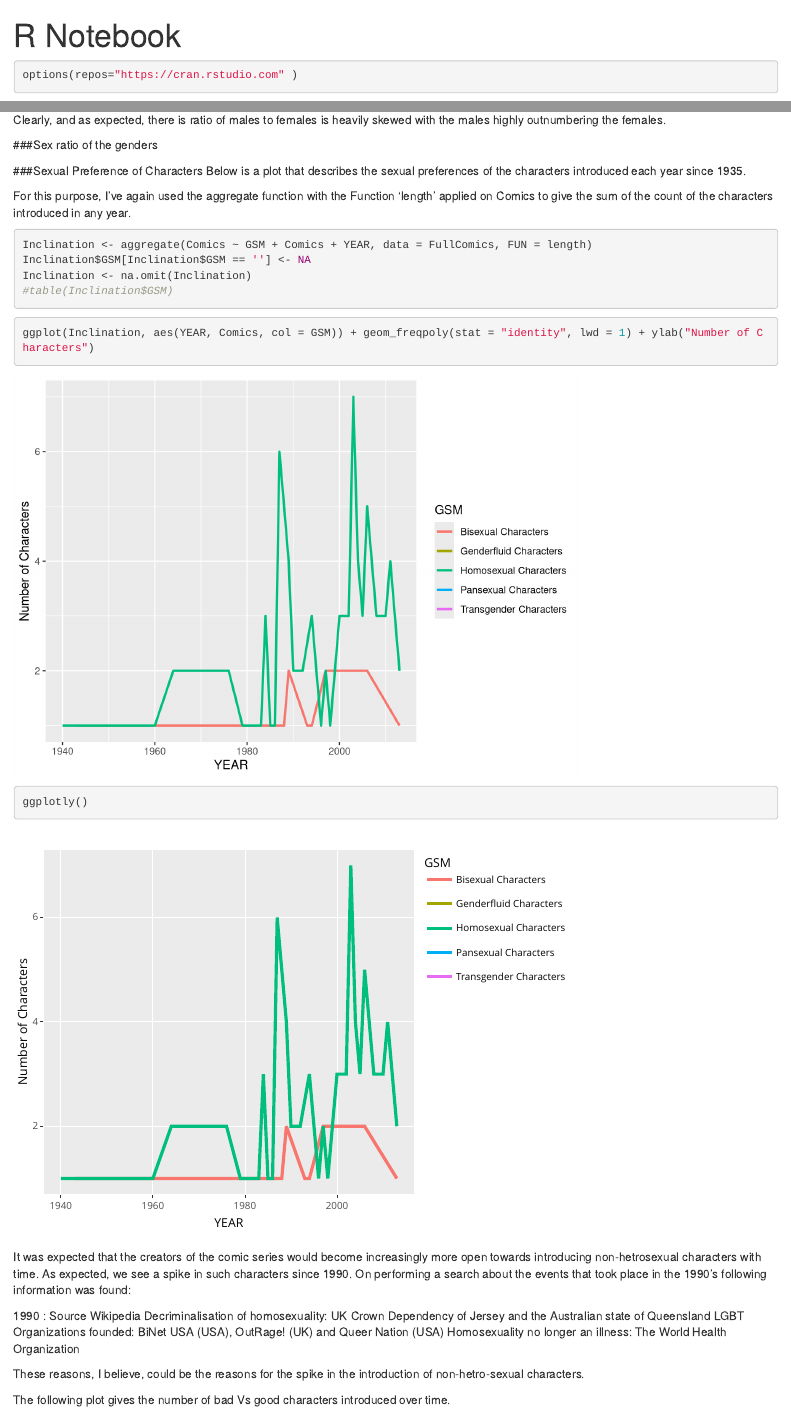
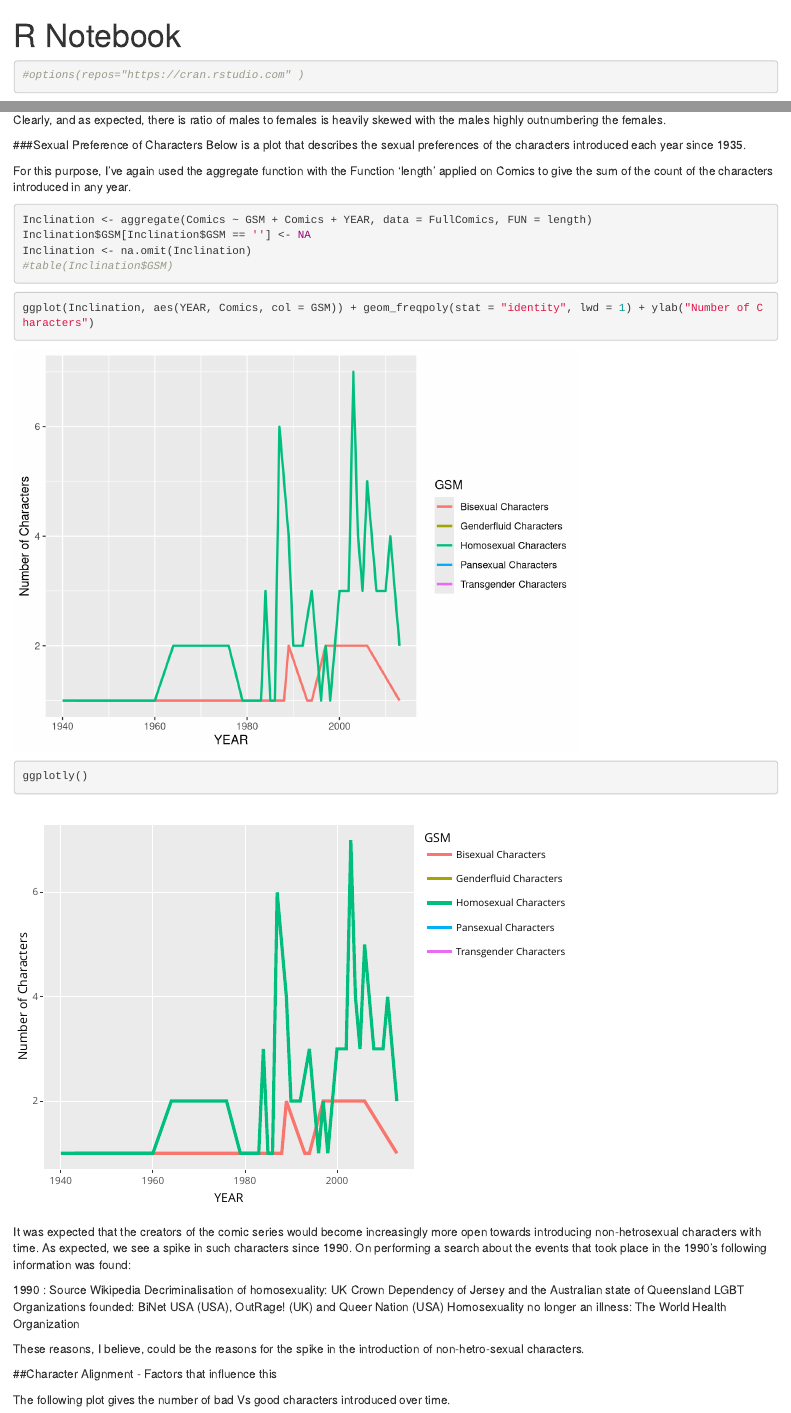
Before and after one commit to rahuljungbahadur/DC-Vs-Marvel, an R Markdown document (DC Vs Marvel/DCMarvel.Rmd): the page in a window 1100 px wide, from its top, and a second part further down, joined at a grey line. Rendered offline with R 4.5, knitr and Pandoc, with nearby package versions; code that draws random numbers runs with fixed seeds of ours; some code elsewhere in the file could not run offline.

Commit message:
improved files

````diff
--- a/DC Vs Marvel/DCMarvel.Rmd
+++ b/DC Vs Marvel/DCMarvel.Rmd
@@ -1,25 +1,14 @@
 ---
 title: "R Notebook"
 output:
-  html_document:
-    toc: yes
   html_notebook: default
-  pdf_document:
-    fig_caption: yes
-    fig_height: 6
-    fig_width: 8
-    number_sections: yes
-    toc: yes
-  word_document:
-    fig_caption: yes
-    fig_height: 6
-    fig_width: 8.5
-    toc: yes
+  html_document: default
 ---
+
 
 ```{r}
 
-options(repos="https://cran.rstudio.com" )
+#options(repos="https://cran.rstudio.com" )
 
 ```
 
@@ -27,18 +16,18 @@ options(repos="https://cran.rstudio.com" )
 ```{r Importing Libraries, include=FALSE}
 library(plyr)
 library(ggplot2)
-install.packages("wordcloud")
+#install.packages("wordcloud")
 library(wordcloud)
-install.packages("plotly")
+#install.packages("plotly")
 library(plotly)
 library(rpart)
 #install.packages("rattle")
 library(rattle)
 #install.packages("heuristica")
 library(heuristica)
-library(caret)
+##library(caret)
 #install.packages("contrib")
-install.packages("randomForest")
+#install.packages("randomForest")
 library(randomForest)
 
 ```
@@ -74,8 +63,6 @@ ggplot(Gender, aes(YEAR, Comics, col = SEX)) + geom_freqpoly(stat = "identity",
 ggplotly()
 ```
 Clearly, and as expected, there is ratio  of males to females is heavily skewed with the males highly outnumbering the females.
-
-###Sex ratio of the genders
 
 ```{r Sex Ratio, eval=FALSE, include=FALSE}
 sexRatio <- aggregate(page_id ~ YEAR + SEX, data = FullComics, FUN = function(x) {
@@ -132,6 +119,7 @@ Homosexuality no longer an illness: The World Health Organization
 
 These reasons, I believe, could be the reasons for the spike in the introduction of non-hetro-sexual characters.
 
+##Character Alignment - Factors that influence this
 
 The following plot gives the number of bad Vs good characters introduced over time.
 ```{r good Vs Bad}
````
Also changed, not shown: DC Vs Marvel/DCMarvel.Rmd (10 more changed lines).
